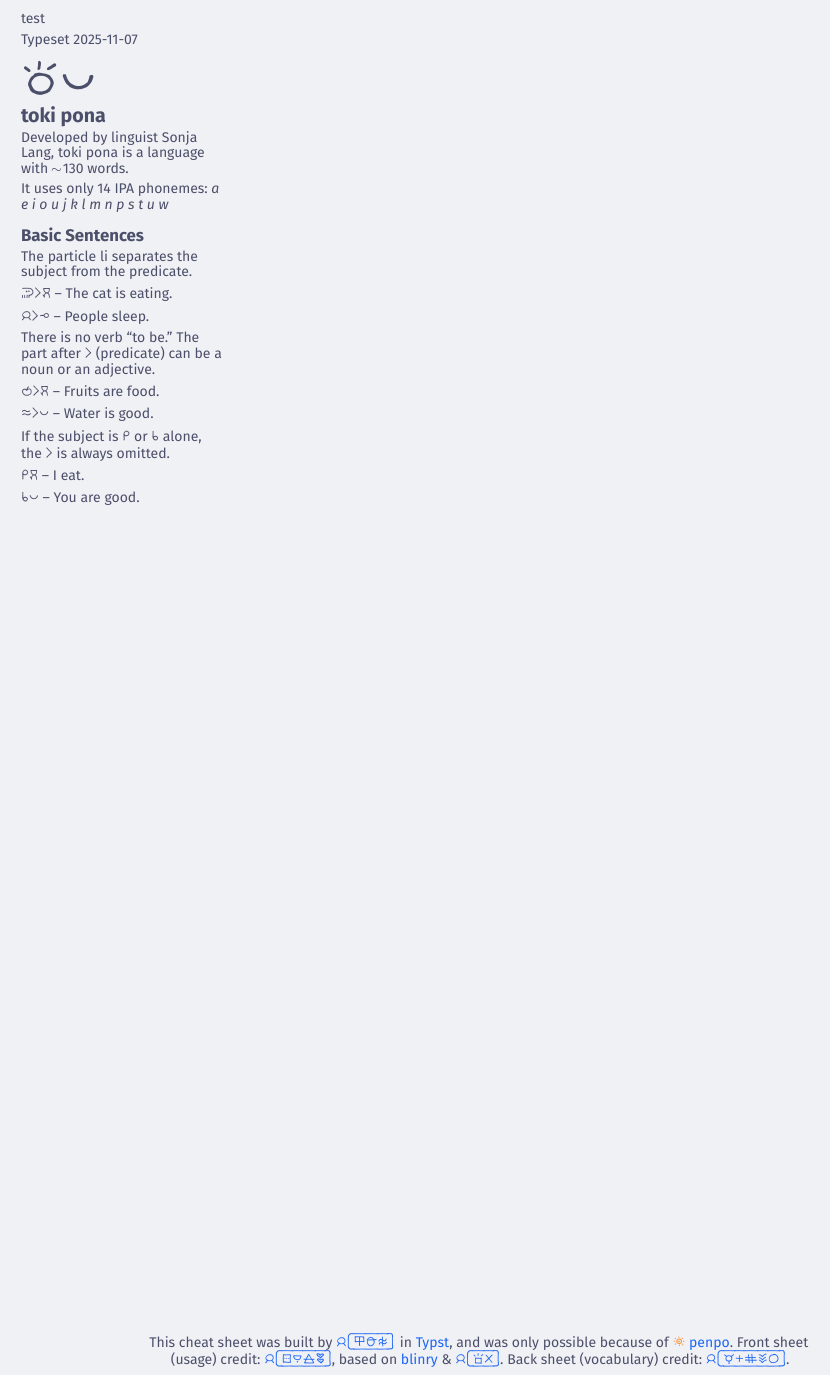
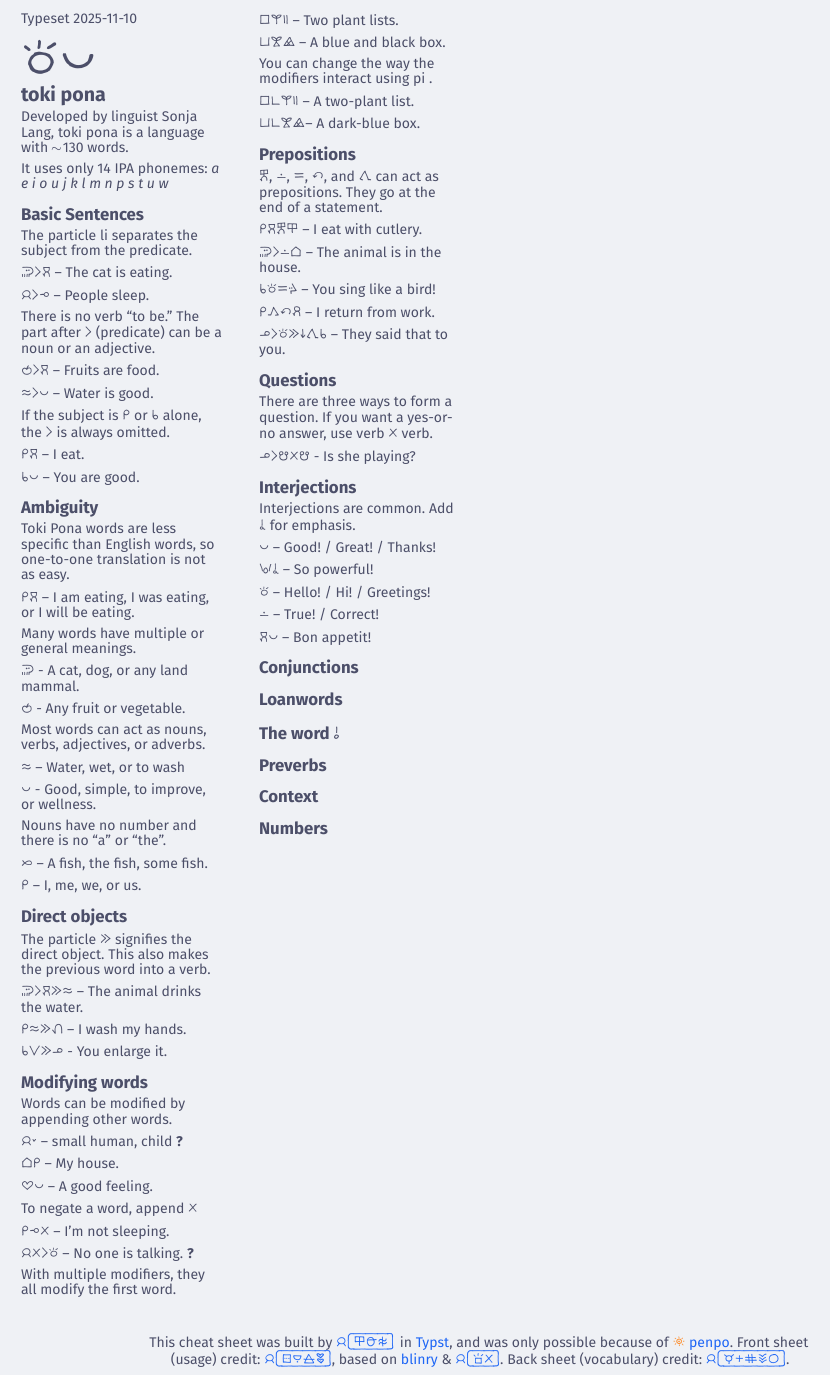
Before and after one commit to mindcat/tp-cheatsheet, a Typst document (sona-ku-pona.typ, which reads wan-en.typ): part of page 1 of 3 before the commit and part of page 1 of 2 after it, cut at the place of the change. The pictures show the PDF file sona-ku-pona.pdf that the author committed with the source.

Commit message:
back sheet looking great (besides SP font) and slowly filling out the front... typst is perfect for this

```diff
--- a/sona-ku-pona.typ
+++ b/sona-ku-pona.typ
@@ -17,8 +17,6 @@
   }
 })
 
-test
-
 // #[
 //   #show: pp => [
 //     #penpo.pona.sitelen[#pp]
--- a/wan-en.typ
+++ b/wan-en.typ
@@ -14,24 +14,124 @@ It uses only 14 IPA phonemes:_ a e i o u j k l m n p s t u w_
 
 == Basic Sentences
 
-The particle li separates the
-subject from the predicate.
+The particle li separates the subject from the predicate.
 
 #penpo.pona.sitelen[soweli li moku] – The cat is eating.
 
 #penpo.pona.sitelen[jan li lape] – People sleep.
 
 There is no verb “to be.”
-The part after #penpo.pona.sitelen[li] (predicate) can be
-a noun or an adjective.
+The part after #penpo.pona.sitelen[li] (predicate) can be a noun or an adjective.
 
 #penpo.pona.sitelen[kili li moku] – Fruits are food.
 
 #penpo.pona.sitelen[telo li pona] – Water is good.
 
-If the subject is #penpo.pona.sitelen[mi] or #penpo.pona.sitelen[sina] alone,
-the #penpo.pona.sitelen[li] is always omitted.
+If the subject is #penpo.pona.sitelen[mi] or #penpo.pona.sitelen[sina] alone, the #penpo.pona.sitelen[li] is always omitted.
 
 #penpo.pona.sitelen[mi moku] – I eat.
 
 #penpo.pona.sitelen[sina pona] – You are good.
+
+== Ambiguity
+
+Toki Pona words are less specific than English words, so one-to-one translation is not as easy.
+
+#penpo.pona.sitelen[mi moku] – I am eating, I was eating, or I will be eating.
+
+Many words have multiple or general meanings.
+
+#penpo.pona.sitelen[soweli] - A cat, dog, or any land mammal.
+
+#penpo.pona.sitelen[kili] - Any fruit or vegetable.
+
+Most words can act as nouns, verbs, adjectives, or adverbs.
+
+#penpo.pona.sitelen[telo] – Water, wet, or to wash
+
+#penpo.pona.sitelen[pona] - Good, simple, to improve, or wellness.
+
+Nouns have no number and there is no "a" or "the".
+
+#penpo.pona.sitelen[kala] – A fish, the fish, some fish.
+
+#penpo.pona.sitelen[mi] – I, me, we, or us.
+
+== Direct objects
+
+The particle #penpo.pona.sitelen[e] signifies the direct object. This also makes the previous word into a verb.
+
+#penpo.pona.sitelen[soweli li moku e telo] – The animal drinks the water.
+
+#penpo.pona.sitelen[mi telo e luka] – I wash my hands.
+
+#penpo.pona.sitelen[sina suli e ona] - You enlarge it.
+
+== Modifying words
+
+Words can be modified by appending other words.
+
+#penpo.pona.sitelen[jan lili] – small human, child *?*
+
+#penpo.pona.sitelen[tomo mi] – My house.
+
+#penpo.pona.sitelen[pilin pona] – A good feeling.
+
+To negate a word, append #penpo.pona.sitelen[ala]
+
+#penpo.pona.sitelen[mi lape ala] – I’m not sleeping.
+
+#penpo.pona.sitelen[jan ala li toki] – No one is talking. *?*
+
+With multiple modifiers, they all modify the first word.
+
+#penpo.pona.sitelen[lipu kasi tu] – Two plant lists.
+
+#penpo.pona.sitelen[poki laso pimeja] – A blue and black box.
+
+You can change the way the modifiers interact using pi .
+
+#penpo.pona.sitelen[lipu pi kasi tu] – A two-plant list.
+
+#penpo.pona.sitelen[poki pi laso pimeja]– A dark-blue box.
+
+
+== Prepositions
+
+#penpo.pona.sitelen[kepeken], #penpo.pona.sitelen[lon], #penpo.pona.sitelen[sama], #penpo.pona.sitelen[tan], and #penpo.pona.sitelen[tawa] can act as prepositions. They go at the end of a statement.
+
+#penpo.pona.sitelen[mi moku kepeken ilo] – I eat with cutlery.
+
+#penpo.pona.sitelen[soweli li lon tomo] – The animal is in the house.
+
+#penpo.pona.sitelen[sina toki sama waso] – You sing like a bird!
+
+#penpo.pona.sitelen[mi kama tan pali] – I return from work.
+
+#penpo.pona.sitelen[ona li toki e ni tawa sina] – They said that to you.
+
+== Questions
+
+There are three ways to form a question. If you want a yes-or-no answer, use verb #penpo.pona.sitelen[ala] verb.
+
+#penpo.pona.sitelen[ona li musi ala musi] - Is she playing?
+
+
+
+== Interjections
+
+Interjections are common. Add #penpo.pona.sitelen[a] for
+emphasis.
+
+#penpo.pona.sitelen[pona] – Good! / Great! / Thanks!
+
+#penpo.pona.sitelen[wawa a] – So powerful!
+
+#penpo.pona.sitelen[toki] – Hello! / Hi! / Greetings!
+
+#penpo.pona.sitelen[lon] – True! / Correct!
+
+#penpo.pona.sitelen[moku pona] – Bon appetit!
+
+
+== Conjunctions
```
Also changed, not shown: tu.typ (+7 -5 lines), sona-ku-pona.pdf, sona-ku-pona/wan-en.pdf (deleted), sona-ku-pona.typ (5 more changed lines), wan-en.typ (21 more changed lines).
